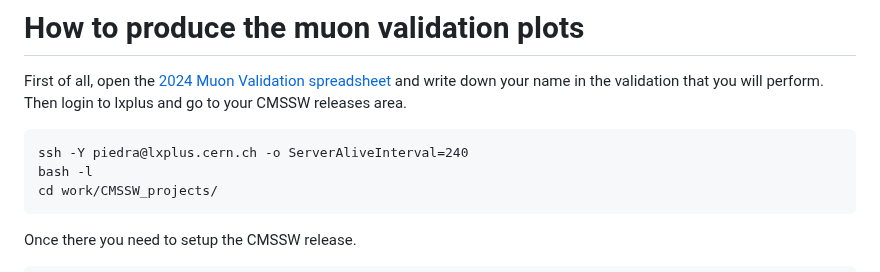
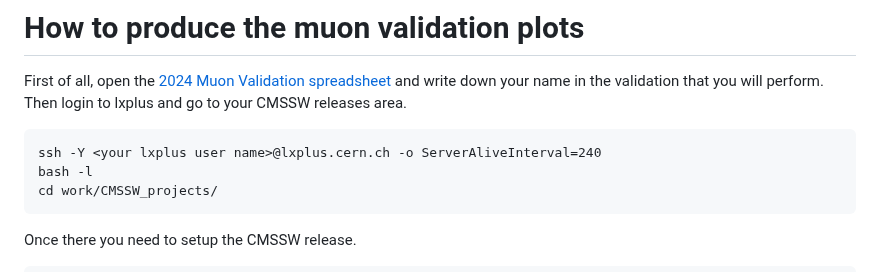
Before and after one commit to piedraj/MuonValidation, a Markdown page: README.md, the part around the change. Drawn GitHub-style.

```diff
--- a/README.md
+++ b/README.md
@@ -35,7 +35,7 @@ To connect to the CMS VOMS server you need to setup a Grid certificate at your l
 
 First of all, open the [2024 Muon Validation spreadsheet](https://docs.google.com/spreadsheets/d/1JrD1fEHujlLBdoDZtHuaWeM2SX5UTlgUMU9hTUxBjeY/edit#gid=829147341) and write down your name in the validation that you will perform. Then login to lxplus and go to your CMSSW releases area.
 
-    ssh -Y piedra@lxplus.cern.ch -o ServerAliveInterval=240
+    ssh -Y <your lxplus user name>@lxplus.cern.ch -o ServerAliveInterval=240
     bash -l
     cd work/CMSSW_projects/
 
```
